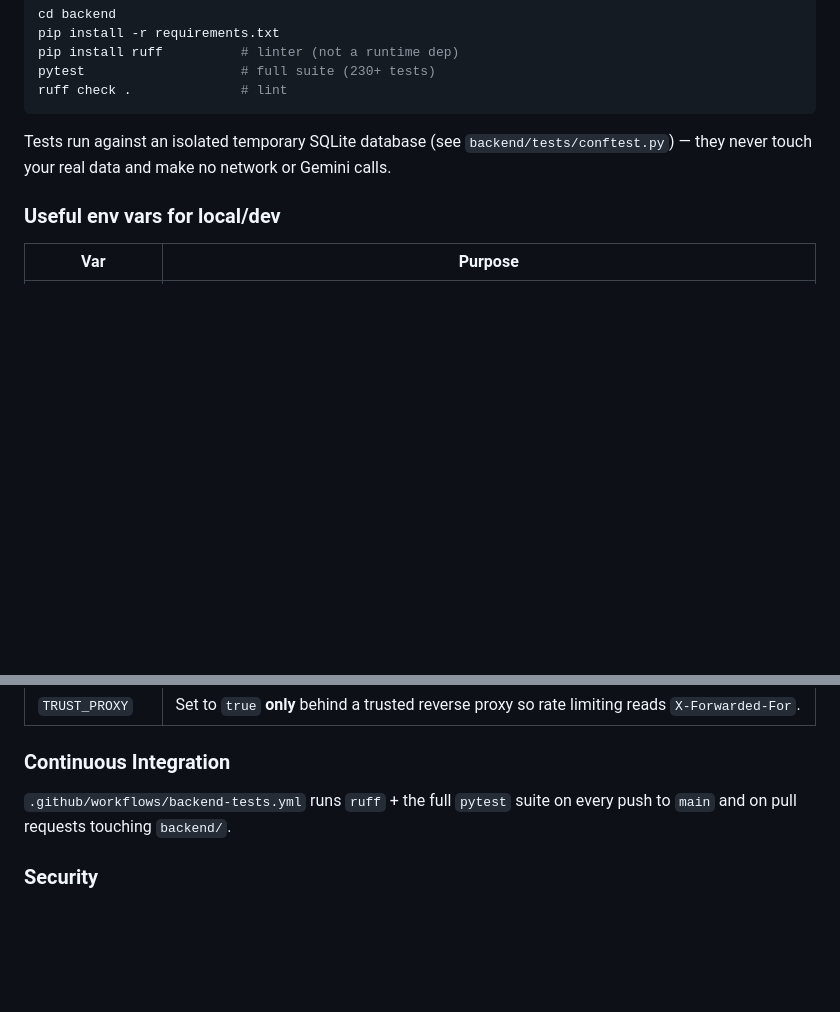
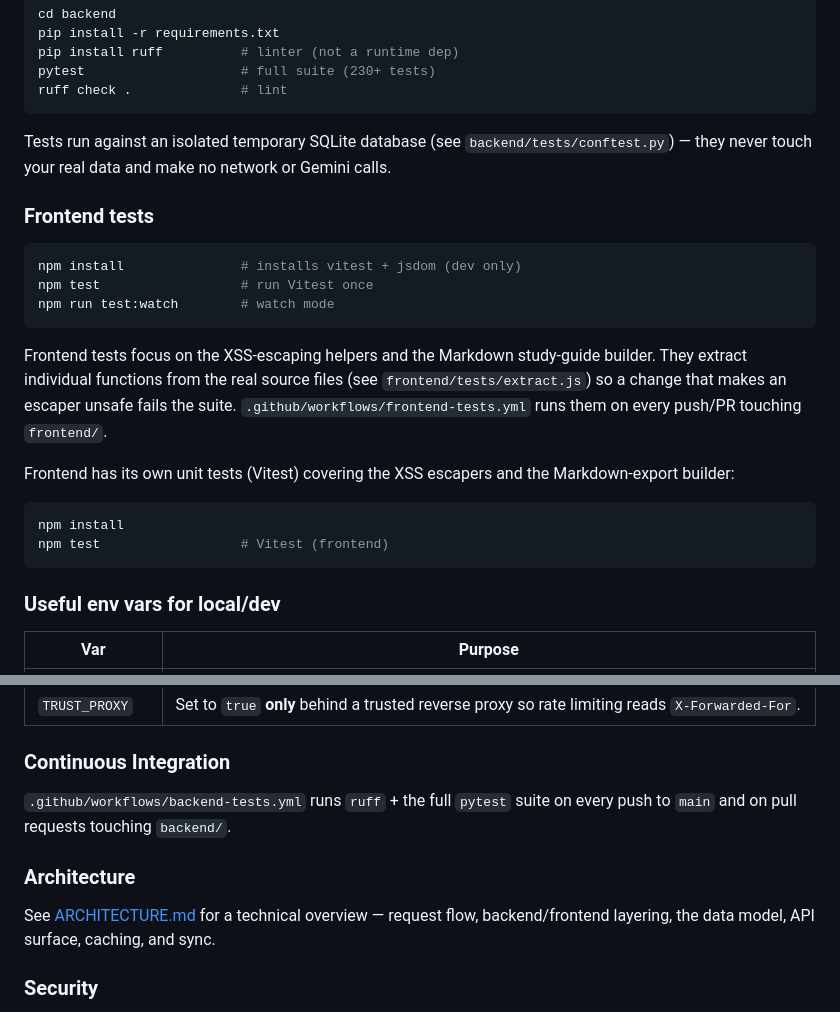
Before and after one commit to tridpt/LectureDigest, a Markdown page: README.md, 2 parts joined by grey strips. Rendered like a GitHub page; blank space fills up the shorter version.

Commit message:
docs: add ARCHITECTURE.md technical reference; link from README

````diff
--- a/README.md
+++ b/README.md
@@ -273,6 +273,28 @@ Tests run against an isolated temporary SQLite database (see
 `backend/tests/conftest.py`) — they never touch your real data and make no
 network or Gemini calls.
 
+### Frontend tests
+
+```bash
+npm install               # installs vitest + jsdom (dev only)
+npm test                  # run Vitest once
+npm run test:watch        # watch mode
+```
+
+Frontend tests focus on the XSS-escaping helpers and the Markdown study-guide
+builder. They extract individual functions from the real source files (see
+`frontend/tests/extract.js`) so a change that makes an escaper unsafe fails the
+suite. `.github/workflows/frontend-tests.yml` runs them on every push/PR
+touching `frontend/`.
+
+Frontend has its own unit tests (Vitest) covering the XSS escapers and the
+Markdown-export builder:
+
+```bash
+npm install
+npm test                  # Vitest (frontend)
+```
+
 ### Useful env vars for local/dev
 
 | Var | Purpose |
@@ -286,6 +308,11 @@ network or Gemini calls.
 `.github/workflows/backend-tests.yml` runs `ruff` + the full `pytest` suite on
 every push to `main` and on pull requests touching `backend/`.
 
+### Architecture
+
+See [ARCHITECTURE.md](ARCHITECTURE.md) for a technical overview — request flow,
+backend/frontend layering, the data model, API surface, caching, and sync.
+
 ### Security
 
 See [SECURITY.md](SECURITY.md) for hardening decisions (XSS escaping rules, CSP,
````
Also changed, not shown: ARCHITECTURE.md (added, +180 -0 lines).
